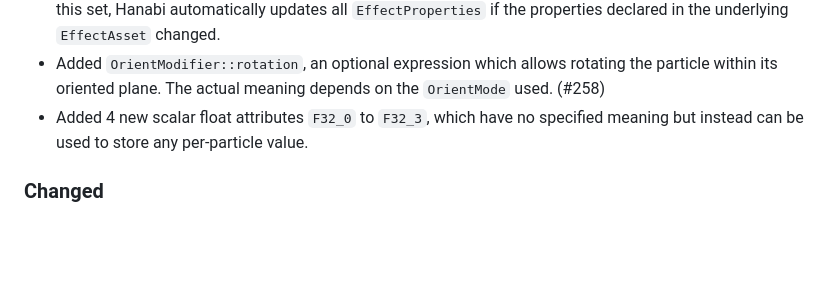
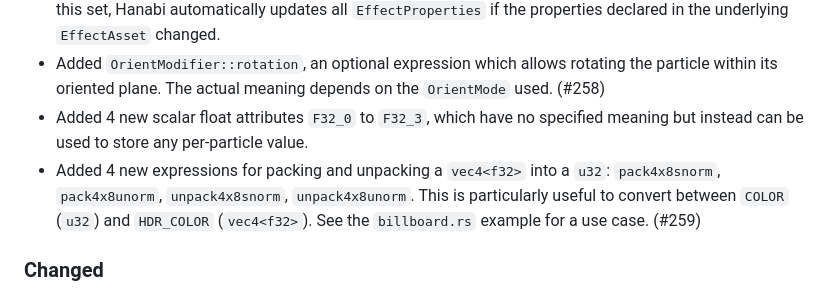
Before and after one commit to djeedai/bevy_hanabi, a Markdown page: CHANGELOG.md, the part around the change. Drawn GitHub-style; blank space fills up the shorter version.

```diff
--- a/CHANGELOG.md
+++ b/CHANGELOG.md
@@ -11,6 +11,7 @@ and this project adheres to [Semantic Versioning](https://semver.org/spec/v2.0.0
 - Added a new `EffectSystems::UpdatePropertiesFromAsset` set running in the `PostUpdate` schedule. During this set, Hanabi automatically updates all `EffectProperties` if the properties declared in the underlying `EffectAsset` changed.
 - Added `OrientModifier::rotation`, an optional expression which allows rotating the particle within its oriented plane. The actual meaning depends on the `OrientMode` used. (#258)
 - Added 4 new scalar float attributes `F32_0` to `F32_3`, which have no specified meaning but instead can be used to store any per-particle value.
+- Added 4 new expressions for packing and unpacking a `vec4<f32>` into a `u32`: `pack4x8snorm`, `pack4x8unorm`, `unpack4x8snorm`, `unpack4x8unorm`. This is particularly useful to convert between `COLOR` (`u32`) and `HDR_COLOR` (`vec4<f32>`). See the `billboard.rs` example for a use case. (#259)
 
 ### Changed
 
```
Also changed, not shown: README.md (+4 -4 lines), examples/billboard.gif (added), examples/billboard.png (deleted), 3 other files.
